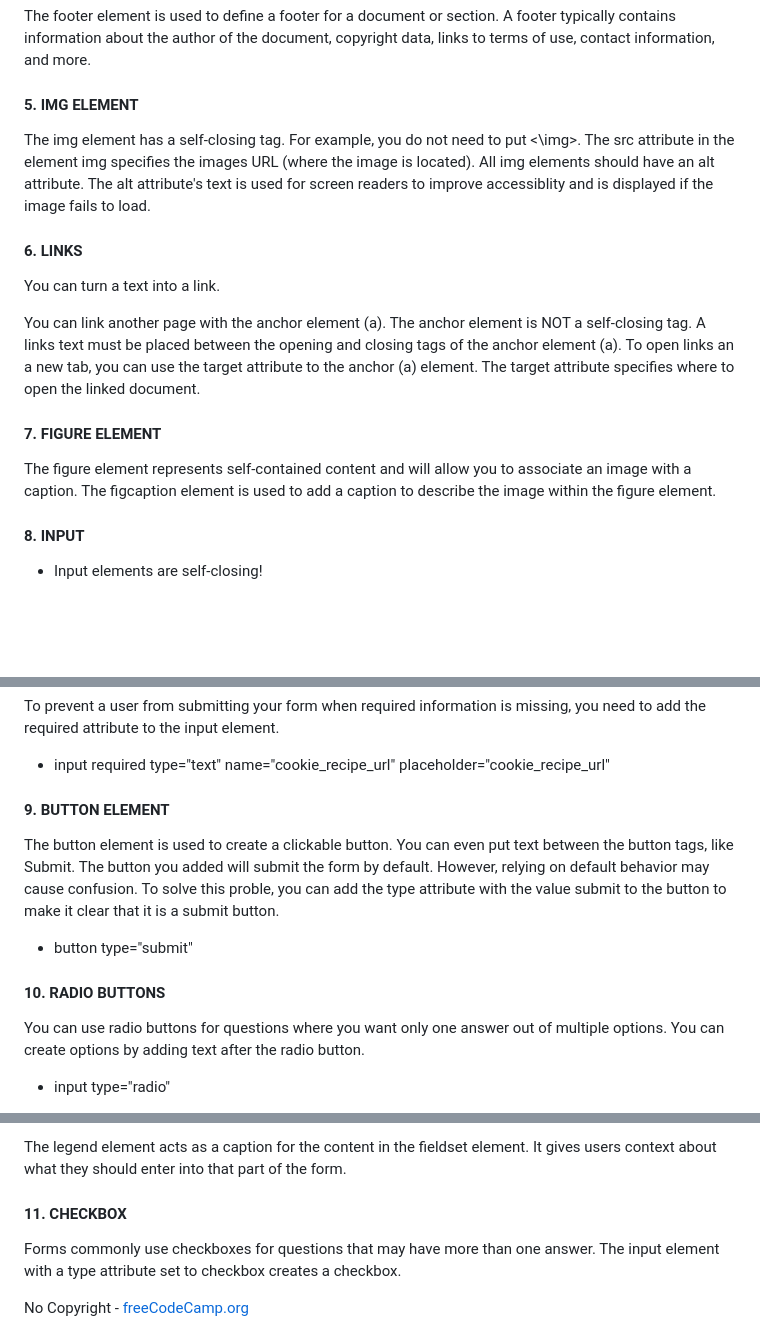
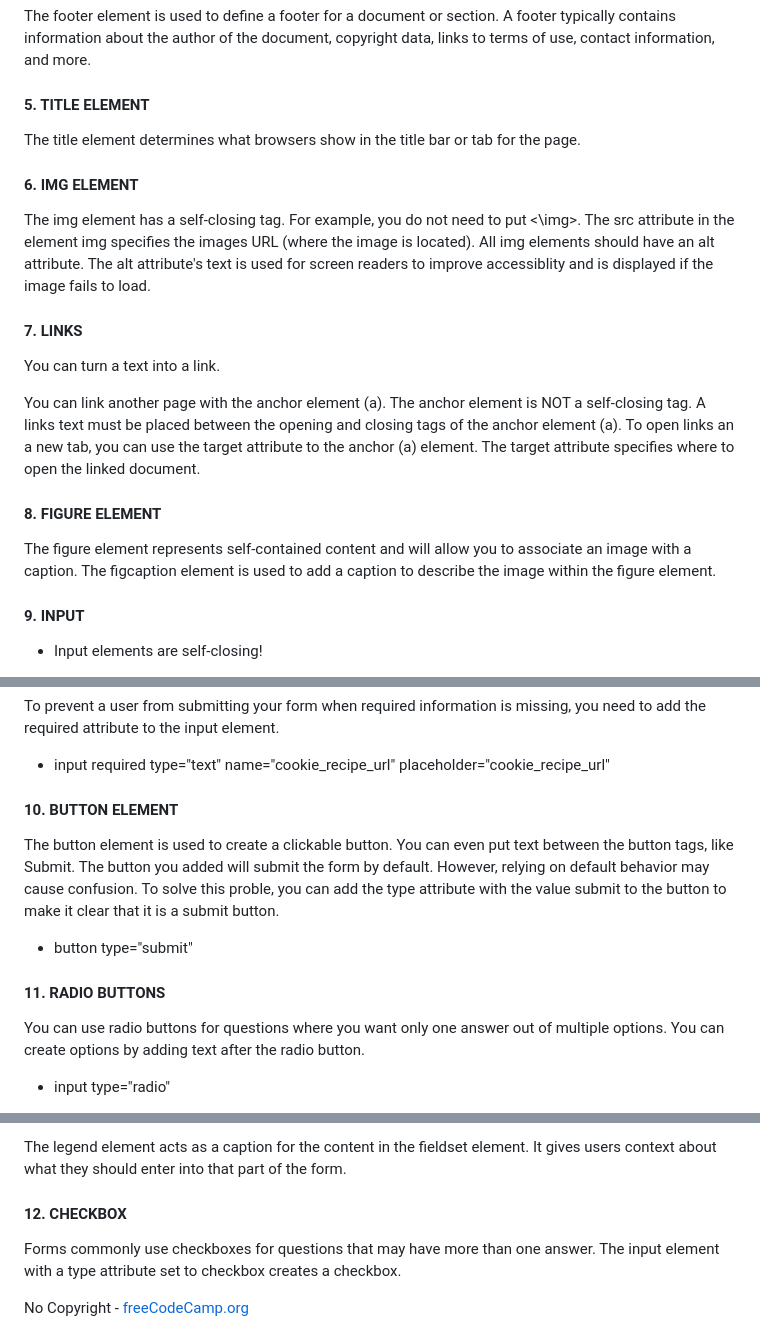
Before and after one commit to KitKat1930/Learning-HTML, a Markdown page: README.md, 3 parts joined by grey strips. Drawn GitHub-style; blank space fills up the shorter version.

```diff
--- a/README.md
+++ b/README.md
@@ -16,23 +16,26 @@ The section element helps seperate images from future content. This element help
 #### 4. FOOTER ELEMENT
 The footer element is used to define a footer for a document or section. A footer typically contains information about the author of the document, copyright data, links to terms of use, contact information, and more.
 
-#### 5. IMG ELEMENT
+#### 5. TITLE ELEMENT
+The title element determines what browsers show in the title bar or tab for the page.
+
+#### 6. IMG ELEMENT
 The img element has a self-closing tag. For example, you do not need to put <\img>.
 The src attribute in the element img specifies the images URL (where the image is located).
 All img elements should have an alt attribute. The alt attribute's text is used for screen readers to improve accessiblity and is displayed if the image fails to load.
 
-#### 6. LINKS
+#### 7. LINKS
 You can turn a text into a link.
 
 You can link another page with the anchor element (a). The anchor element is NOT a self-closing tag.
 A links text must be placed between the opening and closing tags of the anchor element (a).
 To open links an a new tab, you can use the target attribute to the anchor (a) element. The target attribute specifies where to open the linked document.
 
-#### 7. FIGURE ELEMENT
+#### 8. FIGURE ELEMENT
 The figure element represents self-contained content and will allow you to associate an image with a caption.
 The figcaption element is used to add a caption to describe the image within the figure element.
 
-#### 8. INPUT
+#### 9. INPUT
 - Input elements are self-closing!
 
 There are many kinds of inputs you can create using the type attribute.
@@ -49,13 +52,13 @@ Placeholder text is used to give people a hint about what kind of information to
 To prevent a user from submitting your form when required information is missing, you need to add the required attribute to the input element.
 - input required type="text" name="cookie_recipe_url" placeholder="cookie_recipe_url"
 
-#### 9. BUTTON ELEMENT
+#### 10. BUTTON ELEMENT
 The button element is used to create a clickable button. You can even put text between the button tags, like Submit.
 The button you added will submit the form by default. However, relying on default behavior may cause confusion.
 To solve this proble, you can add the type attribute with the value submit to the button to make it clear that it is a submit button.
 - button type="submit"
 
-#### 10. RADIO BUTTONS
+#### 11. RADIO BUTTONS
 You can use radio buttons for questions where you want only one answer out of multiple options. You can create options by adding text after the radio button.
 - input type="radio"
 
@@ -74,7 +77,7 @@ The fieldset element is used to group related inputs and labels together in a we
 
 The legend element acts as a caption for the content in the fieldset element. It gives users context about what they should enter into that part of the form.
 
-#### 11. CHECKBOX
+#### 12. CHECKBOX
 
 Forms commonly use checkboxes for questions that may have more than one answer. The input element with a type attribute set to checkbox creates a checkbox.
 
```
